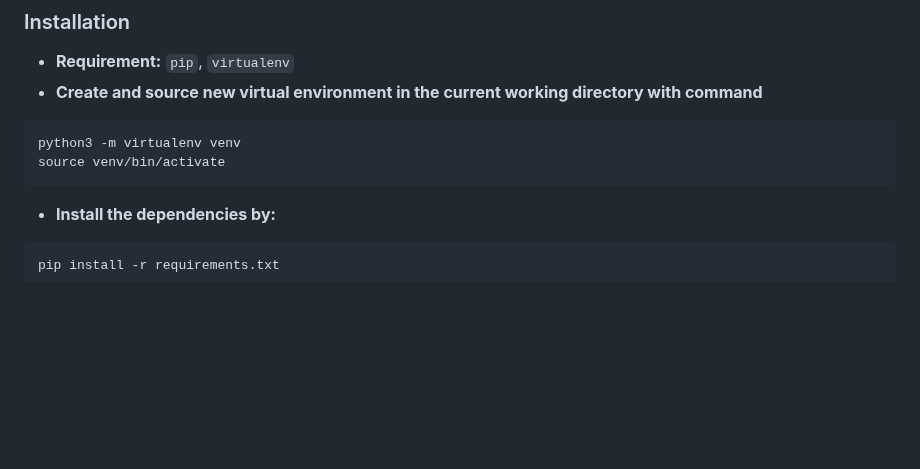
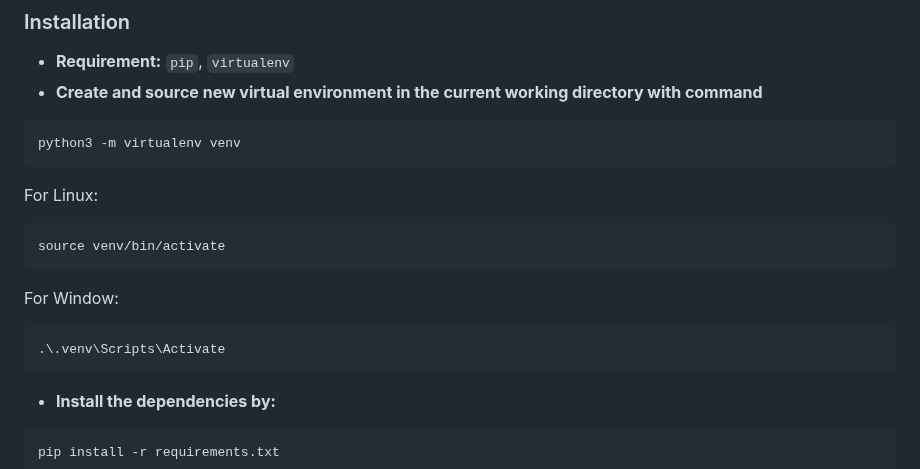
Before and after one commit to algotrade-research/Statisical-Arbitrage, a Markdown page: README.md, the part around the change. Rendered like a GitHub page; blank space fills up the shorter version.

````diff
--- a/README.md
+++ b/README.md
@@ -45,7 +45,14 @@ Data is stored in the optimization_data folder.
 
 ```
 python3 -m virtualenv venv
+```
+For Linux:
+```
 source venv/bin/activate
+```
+For Window:
+```
+.\.venv\Scripts\Activate
 ```
 - **Install the dependencies by:**
 ```
````
